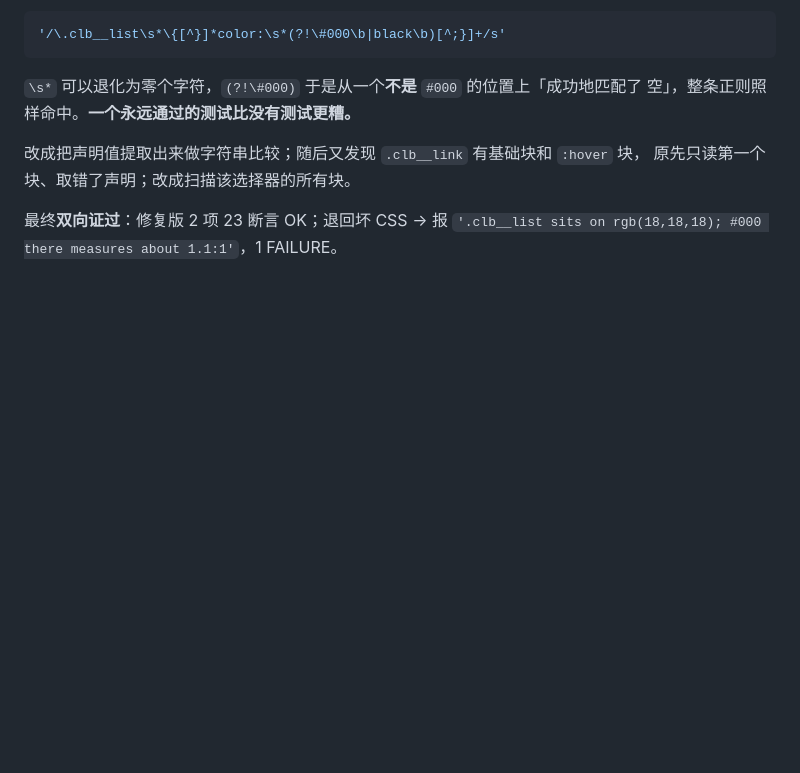
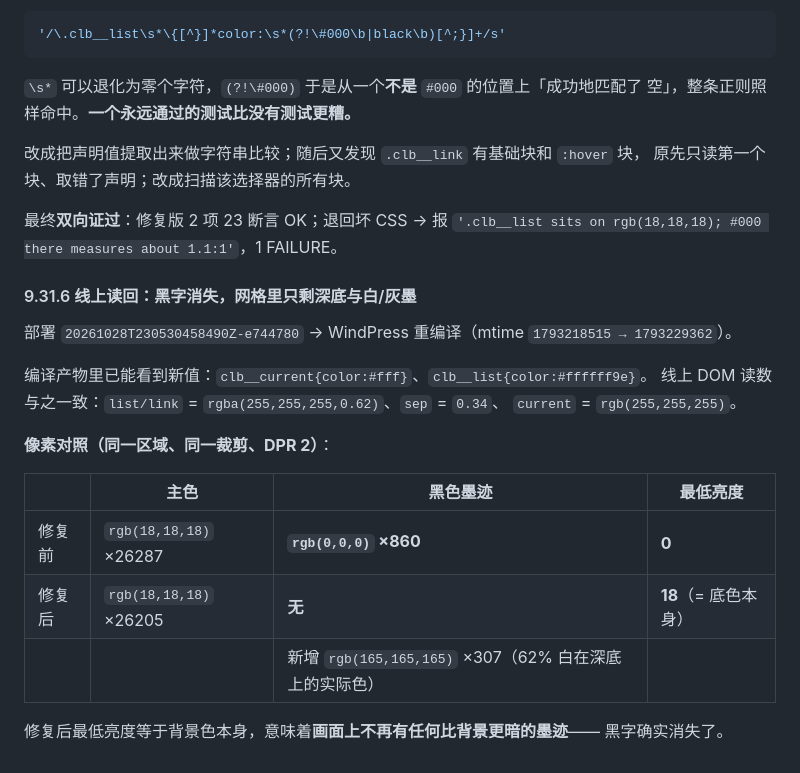
Before and after one commit to AssassinFlash/metal-divider, a Markdown page: docs/acceptance/2026-10-29-replica-gaps-and-shared-workspace.md, the part around the change. Drawn GitHub-style; blank space fills up the shorter version.

Commit message:
Read the breadcrumb back after the compile: no black ink left on the row

```diff
--- a/docs/acceptance/2026-10-29-replica-gaps-and-shared-workspace.md
+++ b/docs/acceptance/2026-10-29-replica-gaps-and-shared-workspace.md
@@ -1583,3 +1583,22 @@ luminance: min=0 p5=18 median=18 max=255
 
 最终**双向证过**：修复版 2 项 23 断言 OK；退回坏 CSS → 报
 `'.clb__list sits on rgb(18,18,18); #000 there measures about 1.1:1'`，1 FAILURE。
+
+#### 9.31.6 线上读回：黑字消失，网格里只剩深底与白/灰墨
+
+部署 `20261028T230530458490Z-e744780` → WindPress 重编译（mtime `1793218515 → 1793229362`）。
+
+编译产物里已能看到新值：`clb__current{color:#fff}`、`clb__list{color:#ffffff9e}`。
+线上 DOM 读数与之一致：`list/link` = `rgba(255,255,255,0.62)`、`sep` = `0.34`、
+`current` = `rgb(255,255,255)`。
+
+**像素对照（同一区域、同一裁剪、DPR 2）**：
+
+| | 主色 | 黑色墨迹 | 最低亮度 |
+|---|---|---|---|
+| 修复前 | `rgb(18,18,18)` ×26287 | **`rgb(0,0,0)` ×860** | **0** |
+| 修复后 | `rgb(18,18,18)` ×26205 | **无** | **18**（= 底色本身） |
+| | | 新增 `rgb(165,165,165)` ×307（62% 白在深底上的实际色） | |
+
+修复后最低亮度等于背景色本身，意味着**画面上不再有任何比背景更暗的墨迹**——
+黑字确实消失了。
```
